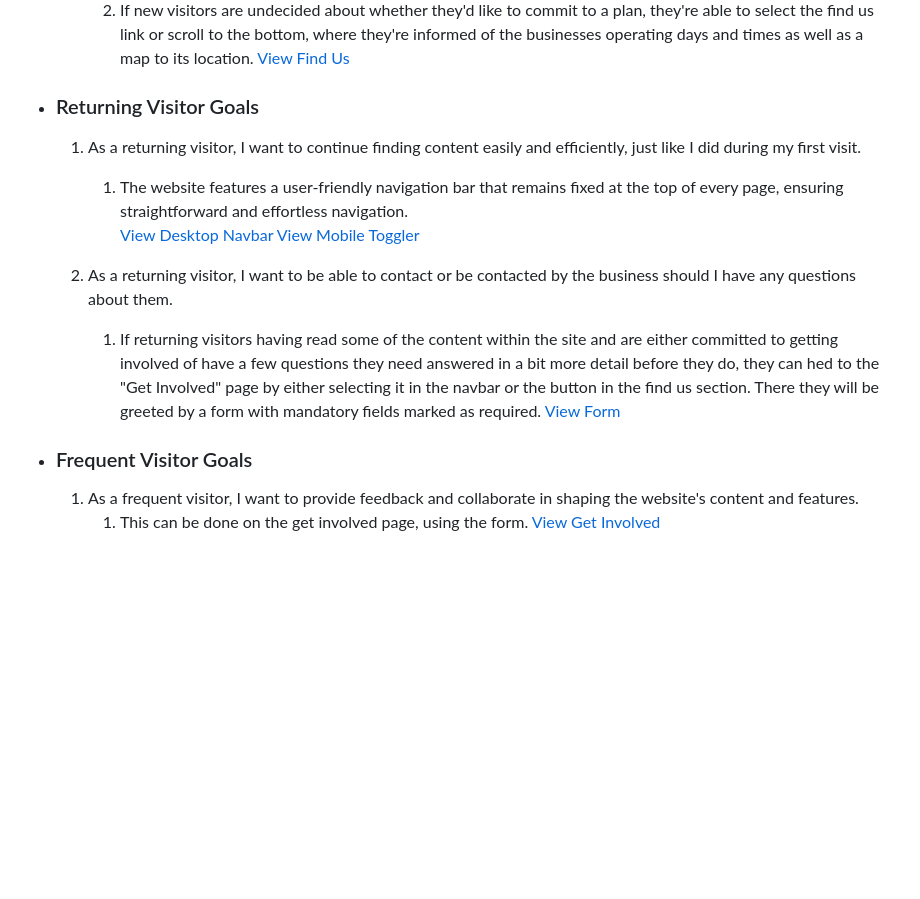
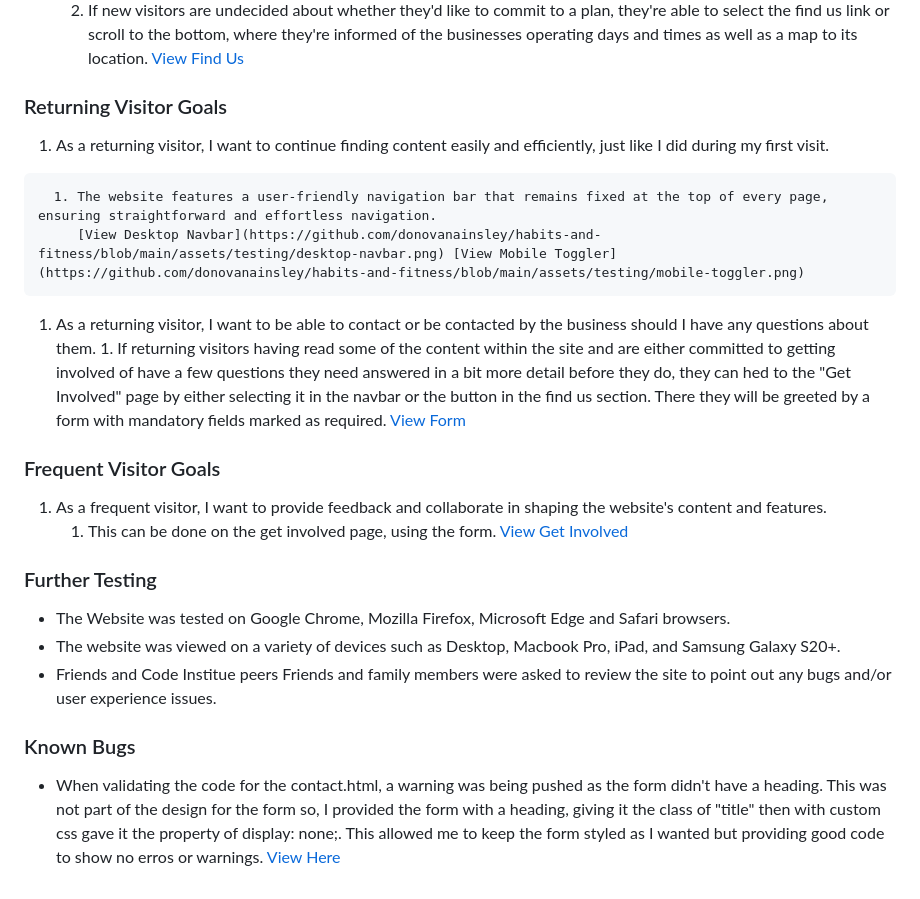
Before and after one commit to donovanainsley/habits-and-fitness, a Markdown page: README.md, the part around the change printed below. Rendered like a GitHub page; blank space fills up the shorter version.

Commit message:
doc:added further testing and known bugs to readme

```diff
--- a/README.md
+++ b/README.md
@@ -137,17 +137,27 @@ The W3C Markup Validator and W3C CSS Validator Services were used to validate th
       1. Once new visitors are geeted by the landing section and read the about us, they are taken to the plans section where they are introduced to the three available training tiers provided by the business. [View Plans](https://github.com/donovanainsley/habits-and-fitness/blob/main/assets/testing/plans.png)
       1. If new visitors are undecided about whether they'd like to commit to a plan, they're able to select the find us link or scroll to the bottom, where they're informed of the businesses operating days and times as well as a map to its location. [View Find Us](https://github.com/donovanainsley/habits-and-fitness/blob/main/assets/testing/find-us.png)
 
-- ### Returning Visitor Goals
+   ### Returning Visitor Goals
 
-  1.  As a returning visitor, I want to continue finding content easily and efficiently, just like I did during my first visit.
+   1.  As a returning visitor, I want to continue finding content easily and efficiently, just like I did during my first visit.
 
       1. The website features a user-friendly navigation bar that remains fixed at the top of every page, ensuring straightforward and effortless navigation.
          [View Desktop Navbar](https://github.com/donovanainsley/habits-and-fitness/blob/main/assets/testing/desktop-navbar.png) [View Mobile Toggler](https://github.com/donovanainsley/habits-and-fitness/blob/main/assets/testing/mobile-toggler.png)
 
-  1.  As a returning visitor, I want to be able to contact or be contacted by the business should I have any questions about them.
+   1.  As a returning visitor, I want to be able to contact or be contacted by the business should I have any questions about them.
       1. If returning visitors having read some of the content within the site and are either committed to getting involved of have a few questions they need answered in a bit more detail before they do, they can hed to the "Get Involved" page by either selecting it in the navbar or the button in the find us section. There they will be greeted by a form with mandatory fields marked as required. [View Form](https://github.com/donovanainsley/habits-and-fitness/blob/main/assets/testing/contact-form.png)
 
-- ### Frequent Visitor Goals
+   ### Frequent Visitor Goals
 
    1. As a frequent visitor, I want to provide feedback and collaborate in shaping the website's content and features.
       1. This can be done on the get involved page, using the form. [View Get Involved](https://github.com/donovanainsley/habits-and-fitness/blob/main/assets/testing/get-involved-page.png)
+
+   ### Further Testing
+
+   -  The Website was tested on Google Chrome, Mozilla Firefox, Microsoft Edge and Safari browsers.
+   -  The website was viewed on a variety of devices such as Desktop, Macbook Pro, iPad, and Samsung Galaxy S20+.
+   -  Friends and Code Institue peers Friends and family members were asked to review the site to point out any bugs and/or user experience issues.
+
+### Known Bugs
+
+   -  When validating the code for the contact.html, a warning was being pushed as the form didn't have a heading. This was not part of the design for the form so, I provided the form with a heading, giving it the class of "title" then with custom css gave it the property of display: none;. This allowed me to keep the form styled as I wanted but providing good code to show no erros or warnings. [View Here](https://github.com/donovanainsley/habits-and-fitness/blob/main/assets/testing/contact-validator-final-result.png)
```
Also changed, not shown: other parts of README.md (+2 -2 lines).
